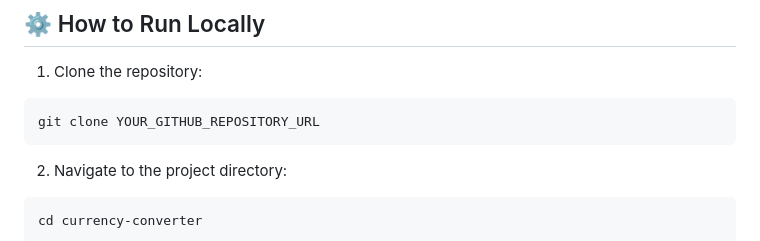
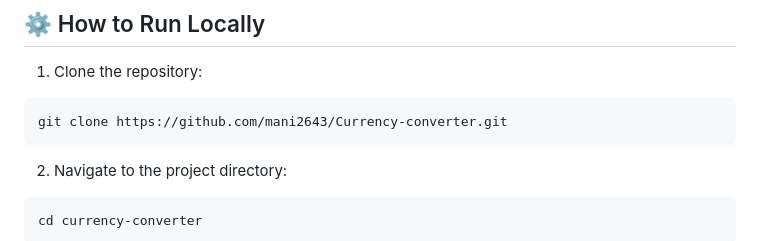
Before and after one commit to mani2643/Currency-converter, a Markdown page: README.md, the part around the change. GitHub-like rendering.

Commit message:
Update repository URL in README

````diff
--- a/README.md
+++ b/README.md
@@ -100,7 +100,7 @@ currency-converter/
 1. Clone the repository:
 
 ```bash
-git clone YOUR_GITHUB_REPOSITORY_URL
+git clone https://github.com/mani2643/Currency-converter.git
 ```
 
 2. Navigate to the project directory:
````
